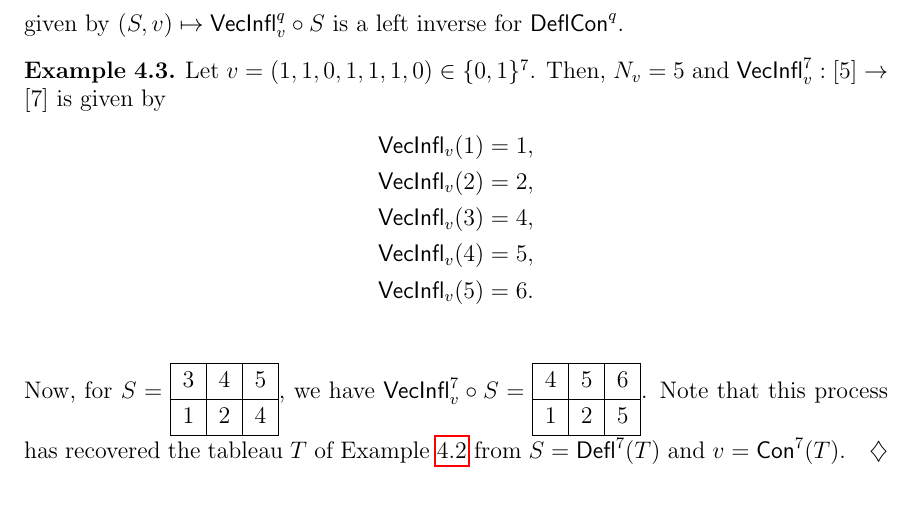
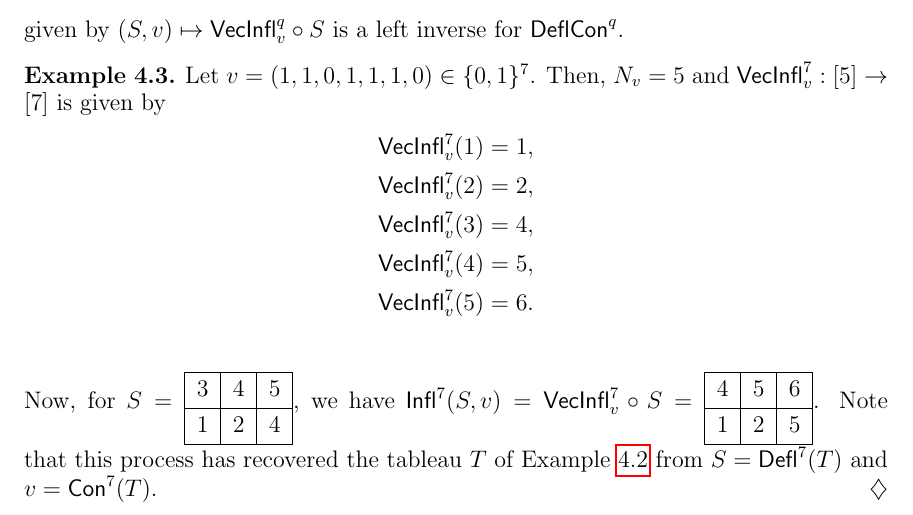
Before and after one commit to dogestoyevsky/ExceptionalPlanePartitions, a LaTeX paper (exceptionals3.tex): part of page 10 of 24, cut so that both start at the same text. Compiled offline with pdfLaTeX.

Commit message:
minor corrections in 4.1

```diff
--- a/exceptionals3.tex
+++ b/exceptionals3.tex
@@ -515,13 +515,13 @@ $(S,v) \mapsto \inflate^q_v \circ S$ is a left inverse for $\compress^q$.
 \begin{example}\label{ex:reinflate}
 Let $v = (1,1,0,1,1,1,0) \in \{0,1\}^7$. Then, $N_v = 5$ and $\inflate^7_v : [5] \to [7]$ is given by
 \begin{align*}
-\inflate_v(1) &= 1, \\
-\inflate_v(2) &= 2, \\
-\inflate_v(3) &= 4, \\
-\inflate_v(4) &= 5, \\
-\inflate_v(5) &= 6. \\
+\inflate^7_v(1) &= 1, \\
+\inflate^7_v(2) &= 2, \\
+\inflate_v^7(3) &= 4, \\
+\inflate_v^7(4) &= 5, \\
+\inflate_v^7(5) &= 6. \\
 \end{align*}
-Now, for $S = \ytableaushort{345,124}$, we have $\inflate^7_v \circ S = \ytableaushort{456,125}$. Note that this process has recovered the tableau $T$ of Example~\ref{ex:deflate} from $S=\deflate^7(T)$ and $v=\content^7(T)$.
+Now, for $S = \ytableaushort{345,124}$, we have $\tinflate^7(S,v) = \inflate^7_v \circ S = \ytableaushort{456,125}$. Note that this process has recovered the tableau $T$ of Example~\ref{ex:deflate} from $S=\deflate^7(T)$ and $v=\content^7(T)$.
 \end{example}
 
 \subsection{The relation between $K$-promotion and deflation}
```
Also changed, not shown: exceptionals3.pdf, 2 other files.
